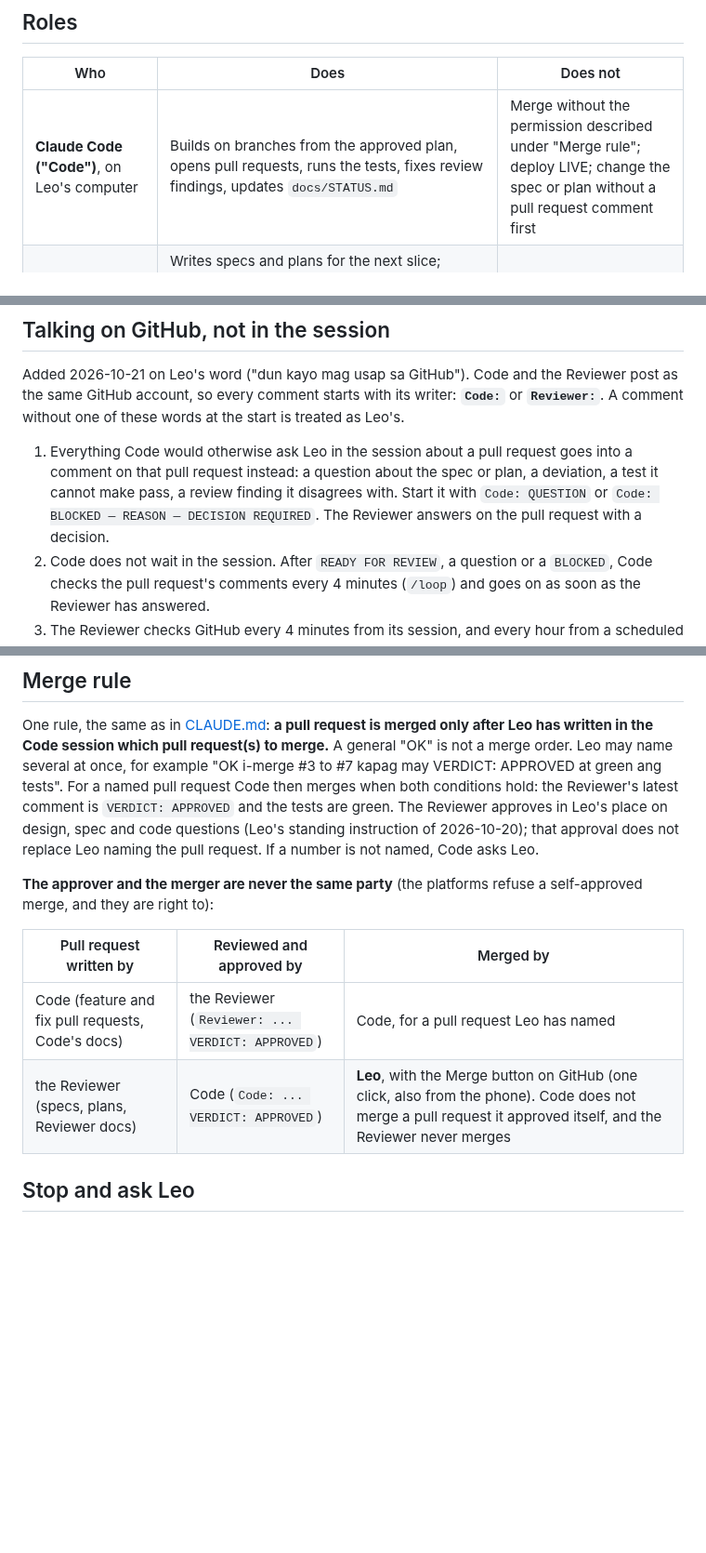
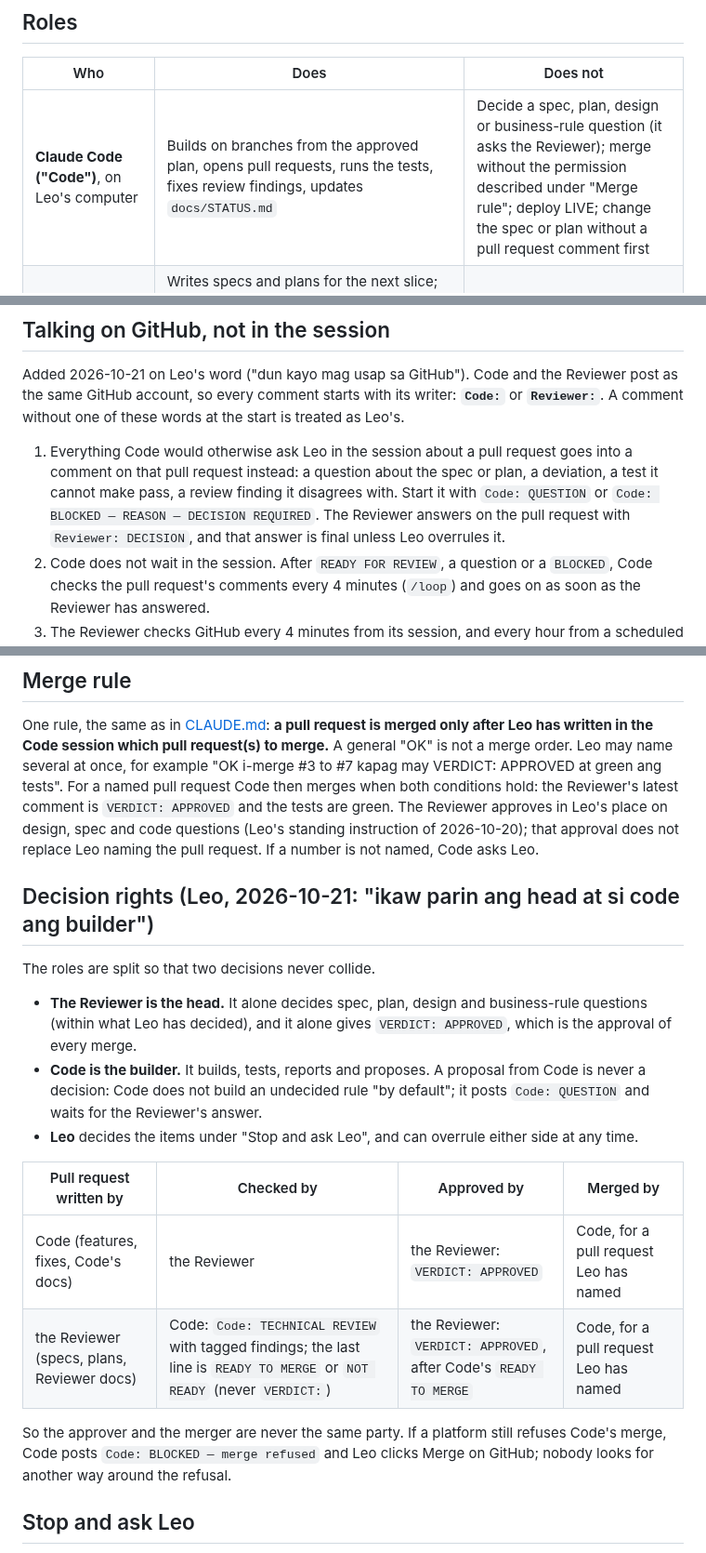
Before and after one commit to lheiiyy/TLMI-AI, a Markdown page: docs/COLLABORATION.md, 3 parts joined by grey strips. Shown at 93% size. Rendered like a GitHub page; blank space fills up the shorter version.

Commit message:
docs: decision rights (Reviewer is head, Code is builder) and who approves and merges
Co-Authored-By: Claude Opus 5.5 <noreply@anthropic.com>
Claude-Session: https://claude.ai/code/session_01P6yRP8wgwaMu82brWoG4X2

```diff
--- a/docs/COLLABORATION.md
+++ b/docs/COLLABORATION.md
@@ -6,7 +6,7 @@ Set by Leo on 2026-10-20. GitHub is the bridge in both directions: everything on
 
 | Who | Does | Does not |
 | --- | --- | --- |
-| **Claude Code ("Code")**, on Leo's computer | Builds on branches from the approved plan, opens pull requests, runs the tests, fixes review findings, updates `docs/STATUS.md` | Merge without the permission described under "Merge rule"; deploy LIVE; change the spec or plan without a pull request comment first |
+| **Claude Code ("Code")**, on Leo's computer | Builds on branches from the approved plan, opens pull requests, runs the tests, fixes review findings, updates `docs/STATUS.md` | Decide a spec, plan, design or business-rule question (it asks the Reviewer); merge without the permission described under "Merge rule"; deploy LIVE; change the spec or plan without a pull request comment first |
 | **Claude, claude.ai session ("Reviewer")** | Writes specs and plans for the next slice; checks each pull request (reads the diff, checks out the branch, runs `npm test` and the browser tests, compares with the spec and plan); posts the review; stands in for Leo on approvals while he is away; keeps the Google spreadsheets and the legacy data analysis | Write the application code; merge (the platform asks for Leo's explicit word) |
 | **Leo** | Decides every important security question; merges, or tells Code to merge; owns LIVE | |
 
@@ -16,7 +16,7 @@ Code also reviews the Reviewer's work: specs, plans and notes arrive as pull req
 
 Added 2026-10-21 on Leo's word ("dun kayo mag usap sa GitHub"). Code and the Reviewer post as the same GitHub account, so every comment starts with its writer: **`Code:`** or **`Reviewer:`**. A comment without one of these words at the start is treated as Leo's.
 
-1. Everything Code would otherwise ask Leo in the session about a pull request goes into a comment on that pull request instead: a question about the spec or plan, a deviation, a test it cannot make pass, a review finding it disagrees with. Start it with `Code: QUESTION` or `Code: BLOCKED — REASON — DECISION REQUIRED`. The Reviewer answers on the pull request with a decision.
+1. Everything Code would otherwise ask Leo in the session about a pull request goes into a comment on that pull request instead: a question about the spec or plan, a deviation, a test it cannot make pass, a review finding it disagrees with. Start it with `Code: QUESTION` or `Code: BLOCKED — REASON — DECISION REQUIRED`. The Reviewer answers on the pull request with `Reviewer: DECISION`, and that answer is final unless Leo overrules it.
 2. Code does not wait in the session. After `READY FOR REVIEW`, a question or a `BLOCKED`, Code checks the pull request's comments every 4 minutes (`/loop`) and goes on as soon as the Reviewer has answered.
 3. The Reviewer checks GitHub every 4 minutes from its session, and every hour from a scheduled task.
 4. Only these go to Leo in the Code session: the items under "Stop and ask Leo", and a merge that the rule below gives to Leo.
@@ -34,12 +34,20 @@ Added 2026-10-21 on Leo's word ("dun kayo mag usap sa GitHub"). Code and the Rev
 
 One rule, the same as in [CLAUDE.md](../CLAUDE.md): **a pull request is merged only after Leo has written in the Code session which pull request(s) to merge.** A general "OK" is not a merge order. Leo may name several at once, for example "OK i-merge #3 to #7 kapag may VERDICT: APPROVED at green ang tests". For a named pull request Code then merges when both conditions hold: the Reviewer's latest comment is `VERDICT: APPROVED` and the tests are green. The Reviewer approves in Leo's place on design, spec and code questions (Leo's standing instruction of 2026-10-20); that approval does not replace Leo naming the pull request. If a number is not named, Code asks Leo.
 
-**The approver and the merger are never the same party** (the platforms refuse a self-approved merge, and they are right to):
+## Decision rights (Leo, 2026-10-21: "ikaw parin ang head at si code ang builder")
 
-| Pull request written by | Reviewed and approved by | Merged by |
-| --- | --- | --- |
-| Code (feature and fix pull requests, Code's docs) | the Reviewer (`Reviewer: ... VERDICT: APPROVED`) | Code, for a pull request Leo has named |
-| the Reviewer (specs, plans, Reviewer docs) | Code (`Code: ... VERDICT: APPROVED`) | **Leo**, with the Merge button on GitHub (one click, also from the phone). Code does not merge a pull request it approved itself, and the Reviewer never merges |
+The roles are split so that two decisions never collide.
+
+- **The Reviewer is the head.** It alone decides spec, plan, design and business-rule questions (within what Leo has decided), and it alone gives `VERDICT: APPROVED`, which is the approval of every merge.
+- **Code is the builder.** It builds, tests, reports and proposes. A proposal from Code is never a decision: Code does not build an undecided rule "by default"; it posts `Code: QUESTION` and waits for the Reviewer's answer.
+- **Leo** decides the items under "Stop and ask Leo", and can overrule either side at any time.
+
+| Pull request written by | Checked by | Approved by | Merged by |
+| --- | --- | --- | --- |
+| Code (features, fixes, Code's docs) | the Reviewer | the Reviewer: `VERDICT: APPROVED` | Code, for a pull request Leo has named |
+| the Reviewer (specs, plans, Reviewer docs) | Code: `Code: TECHNICAL REVIEW` with tagged findings; the last line is `READY TO MERGE` or `NOT READY` (never `VERDICT:`) | the Reviewer: `VERDICT: APPROVED`, after Code's `READY TO MERGE` | Code, for a pull request Leo has named |
+
+So the approver and the merger are never the same party. If a platform still refuses Code's merge, Code posts `Code: BLOCKED — merge refused` and Leo clicks Merge on GitHub; nobody looks for another way around the refusal.
 
 ## Stop and ask Leo
 
```
